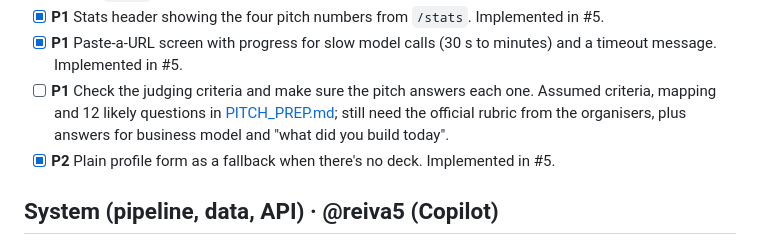
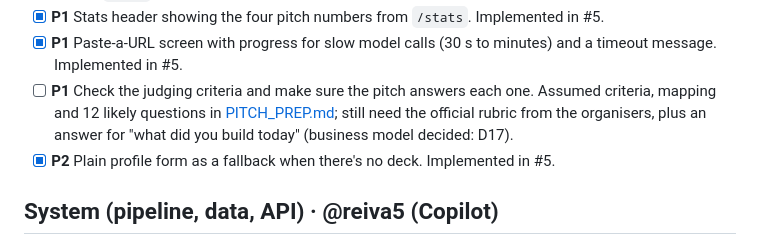
Before and after one commit to reiva5/hacktoberfest-2026, a Markdown page: docs/BACKLOG.md, the part around the change. Drawn GitHub-style.

```diff
--- a/docs/BACKLOG.md
+++ b/docs/BACKLOG.md
@@ -20,7 +20,7 @@ Do these roughly in order. The first item unblocks the system work.
 - [ ] **P1** Run `stats` and put the numbers in the pitch.
 - [x] **P1** Stats header showing the four pitch numbers from `/stats`. Implemented in #5.
 - [x] **P1** Paste-a-URL screen with progress for slow model calls (30 s to minutes) and a timeout message. Implemented in #5.
-- [ ] **P1** Check the judging criteria and make sure the pitch answers each one. Assumed criteria, mapping and 12 likely questions in [PITCH_PREP.md](PITCH_PREP.md); still need the official rubric from the organisers, plus answers for business model and "what did you build today".
+- [ ] **P1** Check the judging criteria and make sure the pitch answers each one. Assumed criteria, mapping and 12 likely questions in [PITCH_PREP.md](PITCH_PREP.md); still need the official rubric from the organisers, plus an answer for "what did you build today" (business model decided: D17).
 - [x] **P2** Plain profile form as a fallback when there's no deck. Implemented in #5.
 
 ## System (pipeline, data, API) · @reiva5 (Copilot)
```
Also changed, not shown: docs/DECISIONS.md (+4 -0 lines), docs/PITCH_PREP.md (+1 -1 lines).
